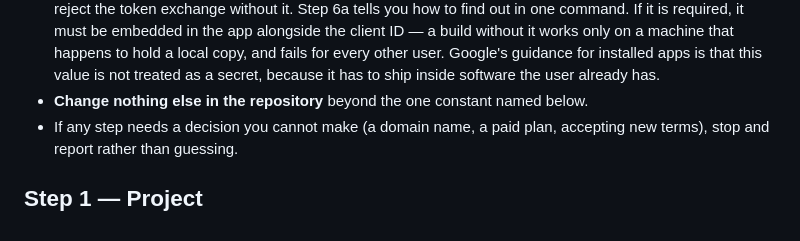
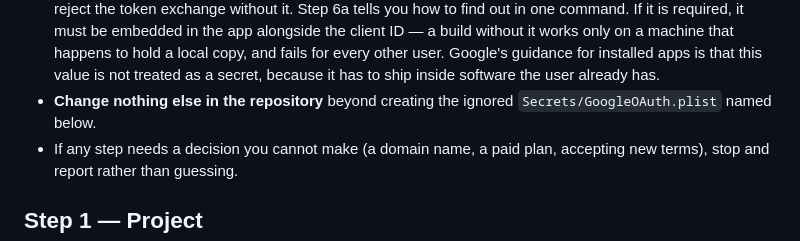
Before and after one commit to 21J3phy/deadlinefloat-app, a Markdown page: Documentation/CODEX_PROMPT.md, the part around one of its changes. Rendered like a GitHub page.

```diff
--- a/Documentation/CODEX_PROMPT.md
+++ b/Documentation/CODEX_PROMPT.md
@@ -51,7 +52,8 @@ The Google account to use is **niravsurabhi@gmail.com**.
   a machine that happens to hold a local copy, and fails for every other user.
   Google's guidance for installed apps is that this value is not treated as a
   secret, because it has to ship inside software the user already has.
-- **Change nothing else in the repository** beyond the one constant named below.
+- **Change nothing else in the repository** beyond creating the ignored
+  `Secrets/GoogleOAuth.plist` named below.
 - If any step needs a decision you cannot make (a domain name, a paid plan,
   accepting new terms), stop and report rather than guessing.
 
```
Also changed, not shown: other parts of Documentation/CODEX_PROMPT.md (+30 -31 lines), README.md (+36 -48 lines).
